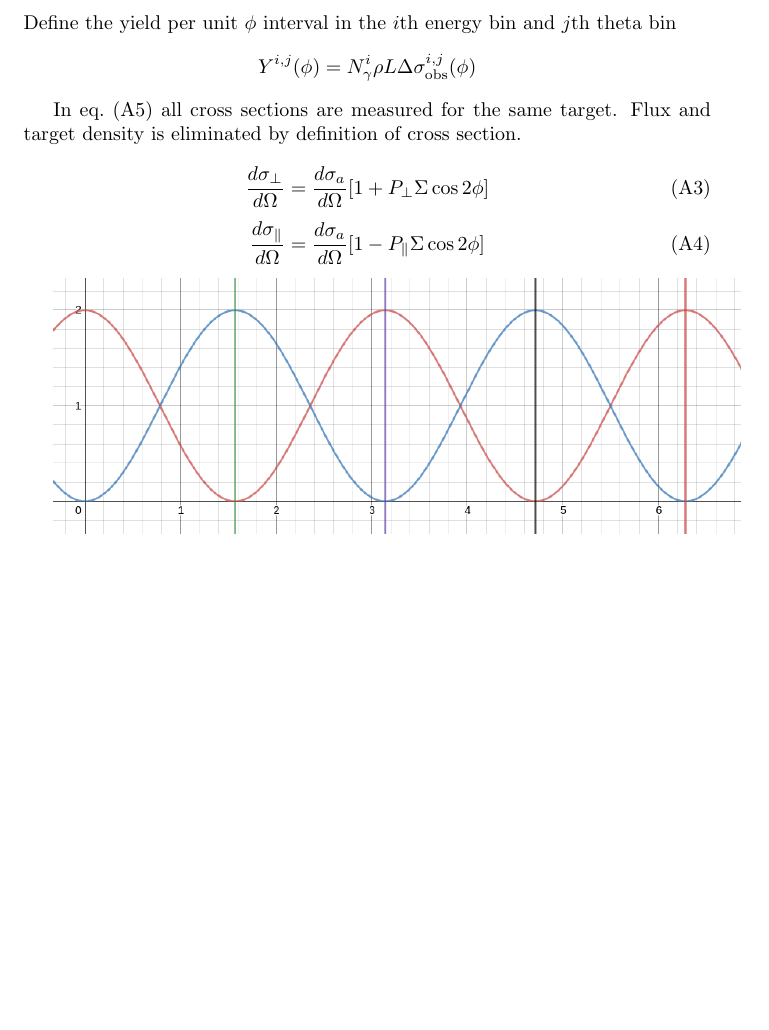
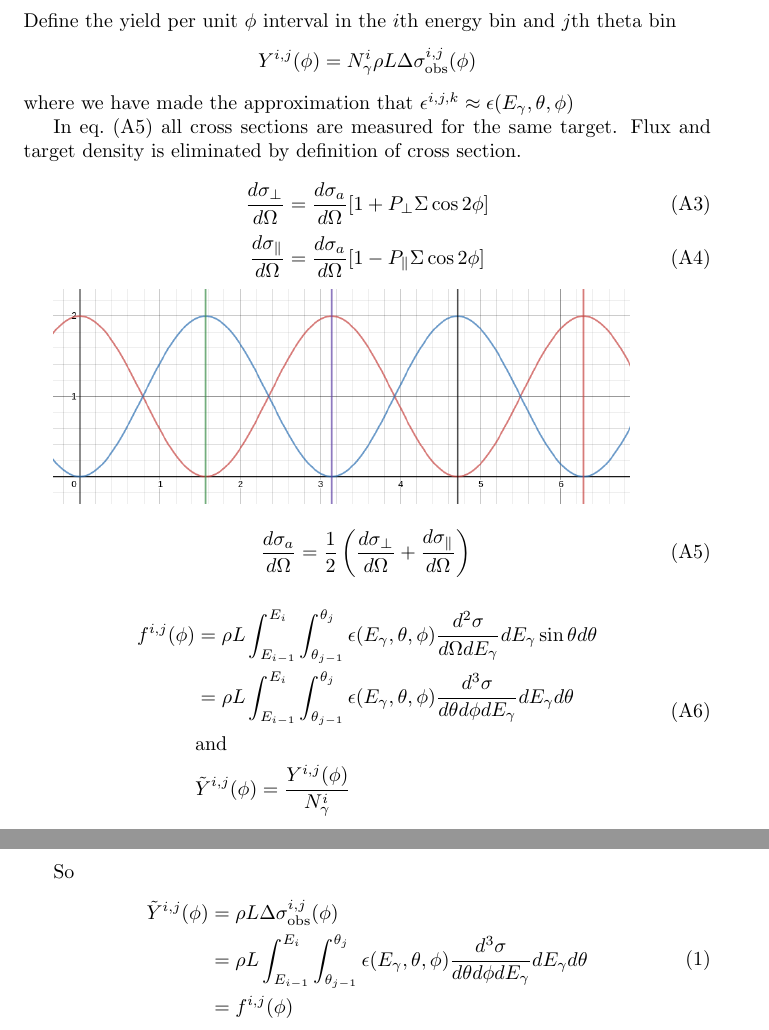
Before and after one commit to markito3/docs, a LaTeX document (dugger_notes/dugger_notes.tex): part of page 2 of 2 before the commit and two parts of pages 2 and 3 of 3 after it, the two joined at a grey line, cut so that both start at the same text, the shorter picture padded with empty space. Compiled offline with pdfLaTeX.

Commit message:
got to f, finally

```diff
--- a/dugger_notes/dugger_notes.tex
+++ b/dugger_notes/dugger_notes.tex
@@ -61,6 +61,7 @@ Define the yield per unit $\phi$ interval in the $i$th energy bin and $j$th thet
 $$
 Y^{i,j}(\phi) = N^i_\gamma\rho L\Delta\sigma^{i,j}_{\rm obs}(\phi)
 $$
+where we have made the approximation that $\epsilon^{i,j,k} \approx \epsilon(E_\gamma,\theta,\phi)$
 
 In eq.~(A5) all cross sections are measured for the same target. Flux and target density is eliminated by definition of cross section.
 
@@ -71,6 +72,28 @@ In eq.~(A5) all cross sections are measured for the same target. Flux and target
 {d\sigma_\parallel \over d\Omega} = {d\sigma_a \over d\Omega}[1-P_\parallel\Sigma\cos 2\phi] \tag{A4} \\
 \end{equation}
 
-\includegraphics[width=\linewidth]{assymetry.png}
+\includegraphics[width=4in]{assymetry.png}
+
+\begin{equation}
+{d\sigma_a \over d\Omega} = {1 \over 2} \left( {d\sigma_\perp \over d\Omega} + {d\sigma_\parallel \over d\Omega} \right) \tag{A5} \\
+\end{equation}
+
+\begin{equation}
+  \begin{split}
+f^{i,j}(\phi) & = \rho L\int^{E_i}_{E_{i-1}}\int_{\theta_{j-1}}^{\theta_j} \epsilon(E_\gamma,\theta,\phi) {d^2\sigma \over d\Omega dE_\gamma} dE_\gamma \sin\theta d\theta \\
+& = \rho L\int^{E_i}_{E_{i-1}}\int_{\theta_{j-1}}^{\theta_j} \epsilon(E_\gamma,\theta,\phi) {d^3\sigma \over d\theta d\phi dE_\gamma} dE_\gamma d\theta \\
+& {\rm and} \\
+& \tilde Y^{i,j}(\phi) = {Y^{i,j}(\phi) \over N^i_\gamma}
+\end{split} \tag{A6}
+\end{equation}
+
+So
+\begin{equation}
+  \begin{split}
+    \tilde Y^{i,j}(\phi) & = \rho L\Delta\sigma^{i,j}_{\rm obs}(\phi) \\
+    & = \rho L\int^{E_i}_{E_{i-1}}\int_{\theta_{j-1}}^{\theta_j} \epsilon(E_\gamma,\theta,\phi) {d^3\sigma \over d\theta d\phi dE_\gamma} dE_\gamma d\theta \\
+    & = f^{i,j}(\phi)
+  \end{split}
+\end{equation}
 
 \end{document}
```
